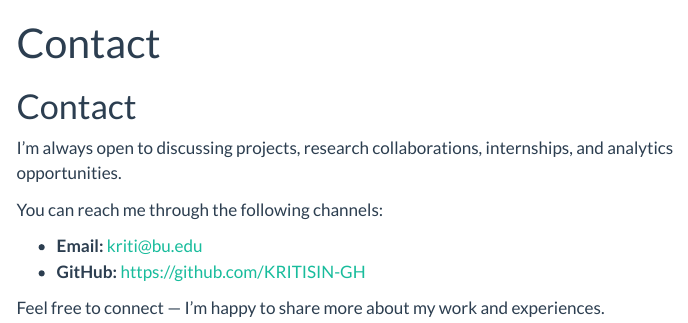
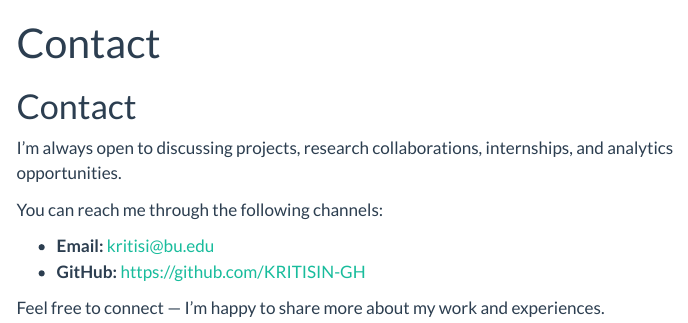
Before and after one commit to KRITISIN-GH/KRITISIN-GH.github.io, a Quarto document (contact.qmd): the page in a window 1100 px wide, from its top. Rendered offline with R 4.5, knitr and Pandoc in place of Quarto, with nearby package versions; menus at the side of the page are left out.

Commit message:
Update email address in contact.qmd

```diff
--- a/contact.qmd
+++ b/contact.qmd
@@ -8,7 +8,7 @@ I’m always open to discussing projects, research collaborations, internships,
 
 You can reach me through the following channels:
 
-- **Email:** kriti@bu.edu
+- **Email:** kritisi@bu.edu
 - **GitHub:** https://github.com/KRITISIN-GH
 
 Feel free to connect — I’m happy to share more about my work and experiences.
```
